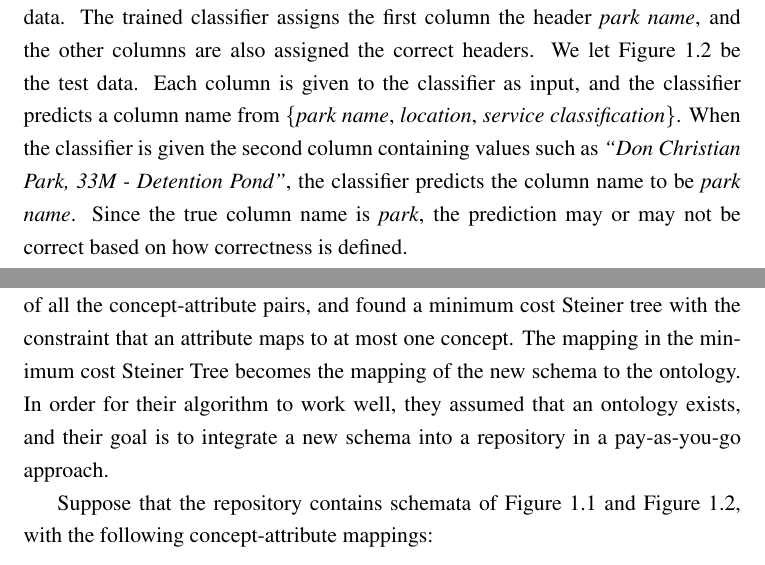
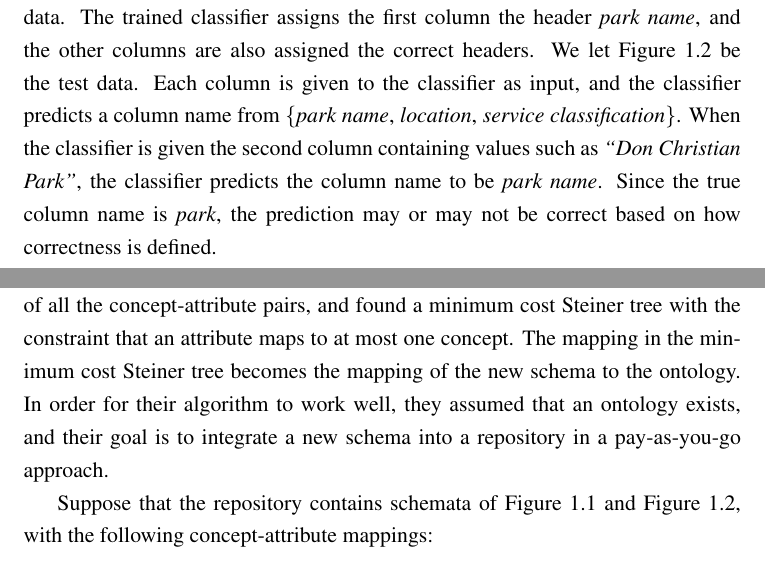
Before and after one commit to bobyew/thesis, a LaTeX thesis (ubc-thesis-haoran/diss.tex, which reads ubc-thesis-haoran/relatedwork.tex): two parts of pages 42 and 46 of 129, joined at a grey line, cut so that both start at the same text. Compiled offline with pdfLaTeX.

Commit message:
park name

```diff
--- a/ubc-thesis-haoran/relatedwork.tex
+++ b/ubc-thesis-haoran/relatedwork.tex
@@ -82,7 +82,7 @@ Each group is then examined to determine a common topic describing the cluster.
 
 We discuss a supervised learning method for predicting column header names for data instances. The column header names is a vocabulary known prior to prediction. In \cite{10.1145/3184558.3191601}, the column data of a table without a header is the input for a document classification problem to predict the header. They trained the classifier using column data as bag-of-words features and the column headers as the labels. The bag-of-words features for string datatypes always have poor predictions, and improvements were made to create distinct types of features for \textit{string} datatypes, which improved the predictions on headers.
 
-To give an example, let the table and the header row in \autoref{fig:example-parks} be the training data. The trained classifier assigns the first column the header \textit{park name}, and the other columns are also assigned the correct headers. We let \autoref{fig:example-park-specimen-trees} be the test data. Each column is given to the classifier as input, and the classifier predicts a column name from \{\textit{park name}, \textit{location}, \textit{service classification}\}. When the classifier is given the second column containing values such as \textit{``Don Christian Park, 33M - Detention Pond''}, the classifier predicts the column name to be \textit{park name}. Since the true column name is \textit{park}, the prediction may or may not be correct based on how correctness is defined.
+To give an example, let the table and the header row in \autoref{fig:example-parks} be the training data. The trained classifier assigns the first column the header \textit{park name}, and the other columns are also assigned the correct headers. We let \autoref{fig:example-park-specimen-trees} be the test data. Each column is given to the classifier as input, and the classifier predicts a column name from \{\textit{park name}, \textit{location}, \textit{service classification}\}. When the classifier is given the second column containing values such as \textit{``Don Christian Park''}, the classifier predicts the column name to be \textit{park name}. Since the true column name is \textit{park}, the prediction may or may not be correct based on how correctness is defined.
 
 The assignable header names are only the header names available in \autoref{fig:example-parks}, and the classifier is unable to predict any other names for a given column. If many of the header names do not appear in the training data, then columns with those headers in the test set will never be predicted correctly. When the classifier tries to predict the third column of \autoref{fig:example-park-specimen-trees}, it is unable to predict the correct column name, because there is no similar column in the training data.
 
@@ -137,7 +137,7 @@ When a user issues a query such as MedSchema(\textit{park\_name}), the LAV mappi
 
 Mediated schema and data mappings can be used in a different way to address similar problems. We discuss one work that uses semantic labeling to assist in the integration of schemata in a repository \cite{Diego2018Machine}. In this problem, the semantic labeling act as mappings between the individual schemata and a common ontology, and mappings are in the form of semantic labeling between ontology concepts and schema attributes. Given a new schema to be integrated into an existing repository, the algorithm maps each attribute in the schema to a concept in the ontology. The heterogeneity is resolved by two or more attributes mapping to the same concept in the ontology, which indicates that they are semantically similar.
 
-Using the existing mapping of attributes to ontology, where each existing schema maps to one fragment of the ontology, the authors merged all the mapping fragments into a single network. They used this network to train a random forest mapping function that outputs a score for every concept-attribute pair. Using the function, they computed a score for every concept-attribute pair between the new schema and the concepts in the network. They then constructed a connected graph of all the concept-attribute pairs, and found a minimum cost Steiner tree with the constraint that an attribute maps to at most one concept. The mapping in the minimum cost Steiner Tree becomes the mapping of the new schema to the ontology. In order for their algorithm to work well, they assumed that an ontology exists, and their goal is to integrate a new schema into a repository in a pay-as-you-go approach.
+Using the existing mapping of attributes to ontology, where each existing schema maps to one fragment of the ontology, the authors merged all the mapping fragments into a single network. They used this network to train a random forest mapping function that outputs a score for every concept-attribute pair. Using the function, they computed a score for every concept-attribute pair between the new schema and the concepts in the network. They then constructed a connected graph of all the concept-attribute pairs, and found a minimum cost Steiner tree with the constraint that an attribute maps to at most one concept. The mapping in the minimum cost Steiner tree becomes the mapping of the new schema to the ontology. In order for their algorithm to work well, they assumed that an ontology exists, and their goal is to integrate a new schema into a repository in a pay-as-you-go approach.
 
 Suppose that the repository contains schemata of \autoref{fig:example-parks} and \autoref{fig:example-park-specimen-trees}, with the following concept-attribute mappings:
 \begin{itemize}
```
